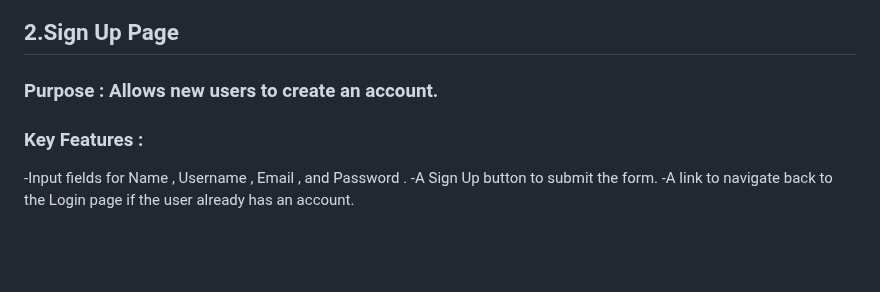
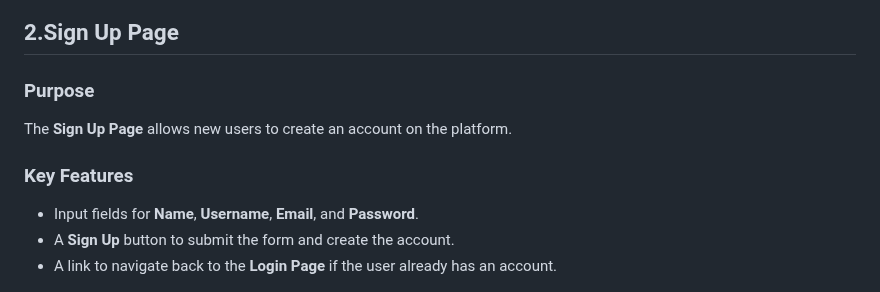
Before and after one commit to sohamcoder-2/EDUFLIX, a Markdown page: README.md, the part around the change. Drawn GitHub-style; blank space fills up the shorter version.

```diff
--- a/README.md
+++ b/README.md
@@ -17,12 +17,13 @@ The **Login Page** allows users to log into their accounts.
 
 ## 2.Sign Up Page
 
-### Purpose : Allows new users to create an account.
+### Purpose
+The **Sign Up Page** allows new users to create an account on the platform.
 
-### Key Features :
--Input fields for Name , Username , Email , and Password .
--A Sign Up button to submit the form.
--A link to navigate back to the Login page if the user already has an account.
+### Key Features
+- Input fields for **Name**, **Username**, **Email**, and **Password**.
+- A **Sign Up** button to submit the form and create the account.
+- A link to navigate back to the **Login Page** if the user already has an account.
 
 ![image alt](https://github.com/sohamcoder-2/EDUFLIX/blob/main/IMG/Screenshot%202025-04-19%20002210.png?raw=true)
 
```
